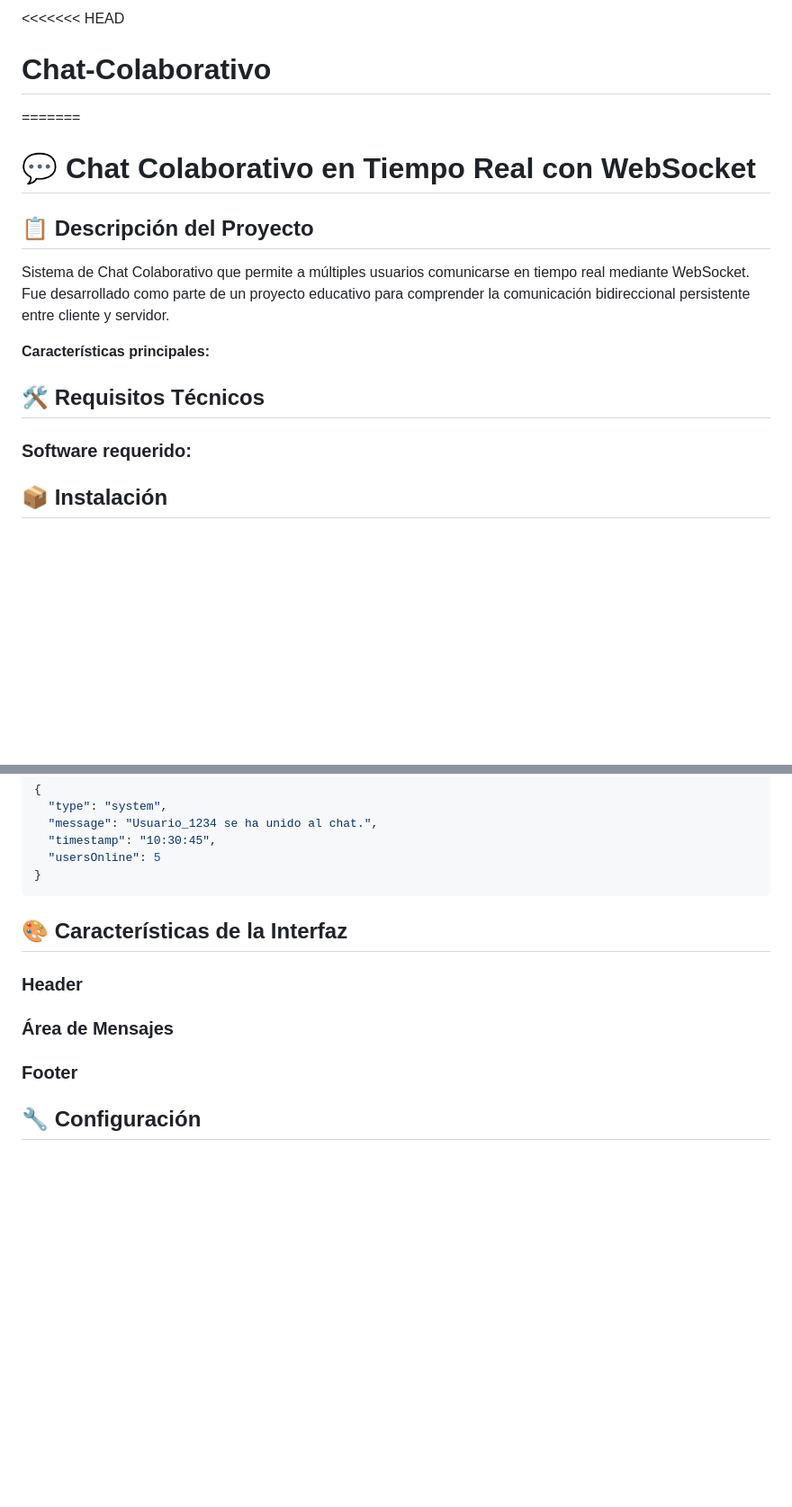
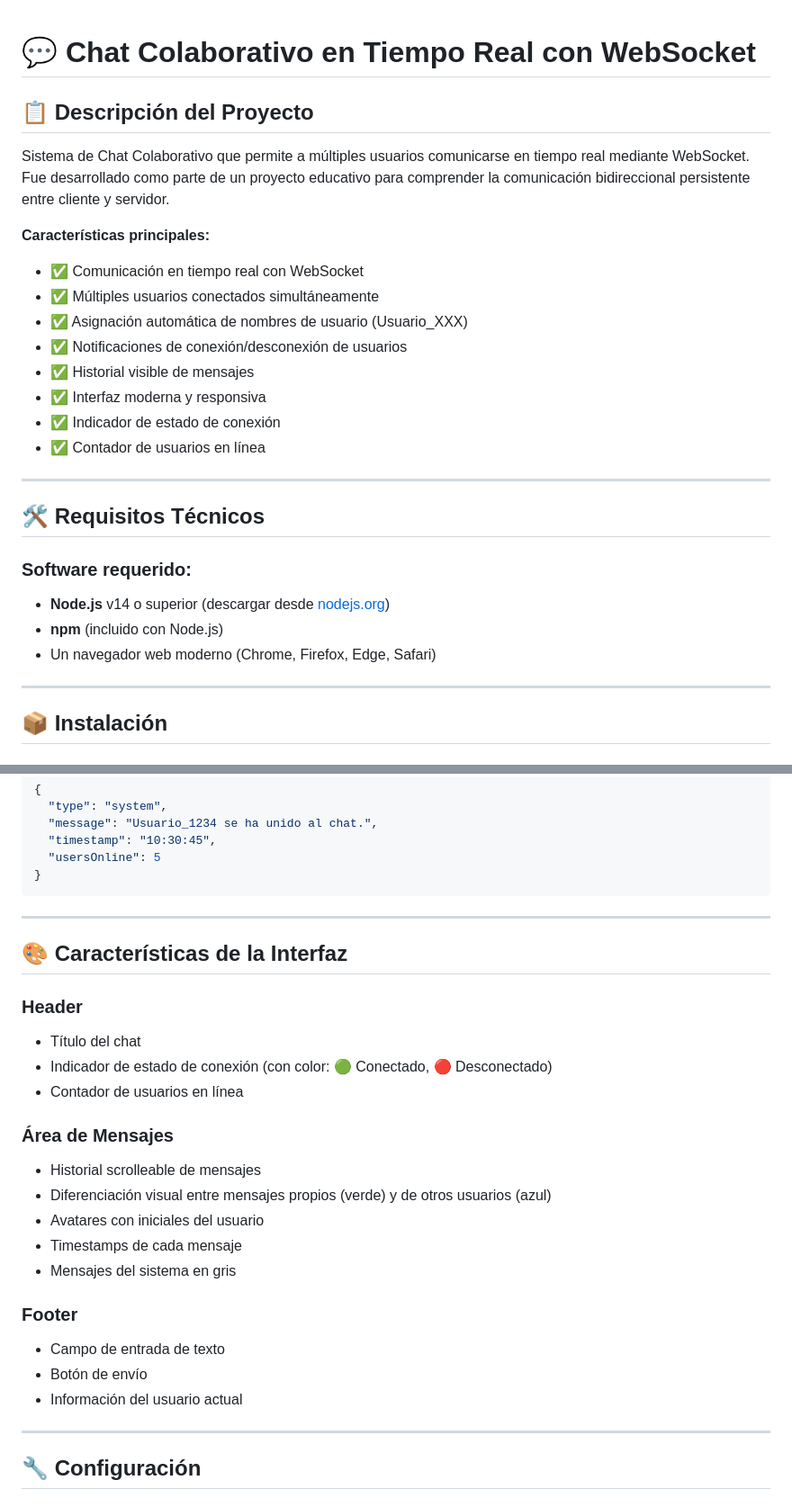
Before and after one commit to giiiis24/Chat-Colaborativo, a Markdown page: README.md, 2 parts joined by grey strips. Shown at 90% size. Drawn GitHub-style; blank space fills up the shorter version.

Commit message:
Resolve README: keep detailed documentation

````diff
--- a/README.md
+++ b/README.md
@@ -1,6 +1,3 @@
-<<<<<<< HEAD
-# Chat-Colaborativo
-=======
 # 💬 Chat Colaborativo en Tiempo Real con WebSocket
 
 ## 📋 Descripción del Proyecto
@@ -8,12 +5,25 @@
 Sistema de Chat Colaborativo que permite a múltiples usuarios comunicarse en tiempo real mediante WebSocket. Fue desarrollado como parte de un proyecto educativo para comprender la comunicación bidireccional persistente entre cliente y servidor.
 
 **Características principales:**
+- ✅ Comunicación en tiempo real con WebSocket
+- ✅ Múltiples usuarios conectados simultáneamente
+- ✅ Asignación automática de nombres de usuario (Usuario_XXX)
+- ✅ Notificaciones de conexión/desconexión de usuarios
+- ✅ Historial visible de mensajes
+- ✅ Interfaz moderna y responsiva
+- ✅ Indicador de estado de conexión
+- ✅ Contador de usuarios en línea
 
+---
 
 ## 🛠️ Requisitos Técnicos
 
 ### Software requerido:
+- **Node.js** v14 o superior (descargar desde [nodejs.org](https://nodejs.org))
+- **npm** (incluido con Node.js)
+- Un navegador web moderno (Chrome, Firefox, Edge, Safari)
 
+---
 
 ## 📦 Instalación
 
@@ -113,15 +134,28 @@ ChatColaborativo/
 }
 ```
 
+---
 
 ## 🎨 Características de la Interfaz
 
 ### Header
+- Título del chat
+- Indicador de estado de conexión (con color: 🟢 Conectado, 🔴 Desconectado)
+- Contador de usuarios en línea
 
 ### Área de Mensajes
+- Historial scrolleable de mensajes
+- Diferenciación visual entre mensajes propios (verde) y de otros usuarios (azul)
+- Avatares con iniciales del usuario
+- Timestamps de cada mensaje
+- Mensajes del sistema en gris
 
 ### Footer
+- Campo de entrada de texto
+- Botón de envío
+- Información del usuario actual
 
+---
 
 ## 🔧 Configuración
 
````
Also changed, not shown: other parts of README.md (+44 -1 lines).
